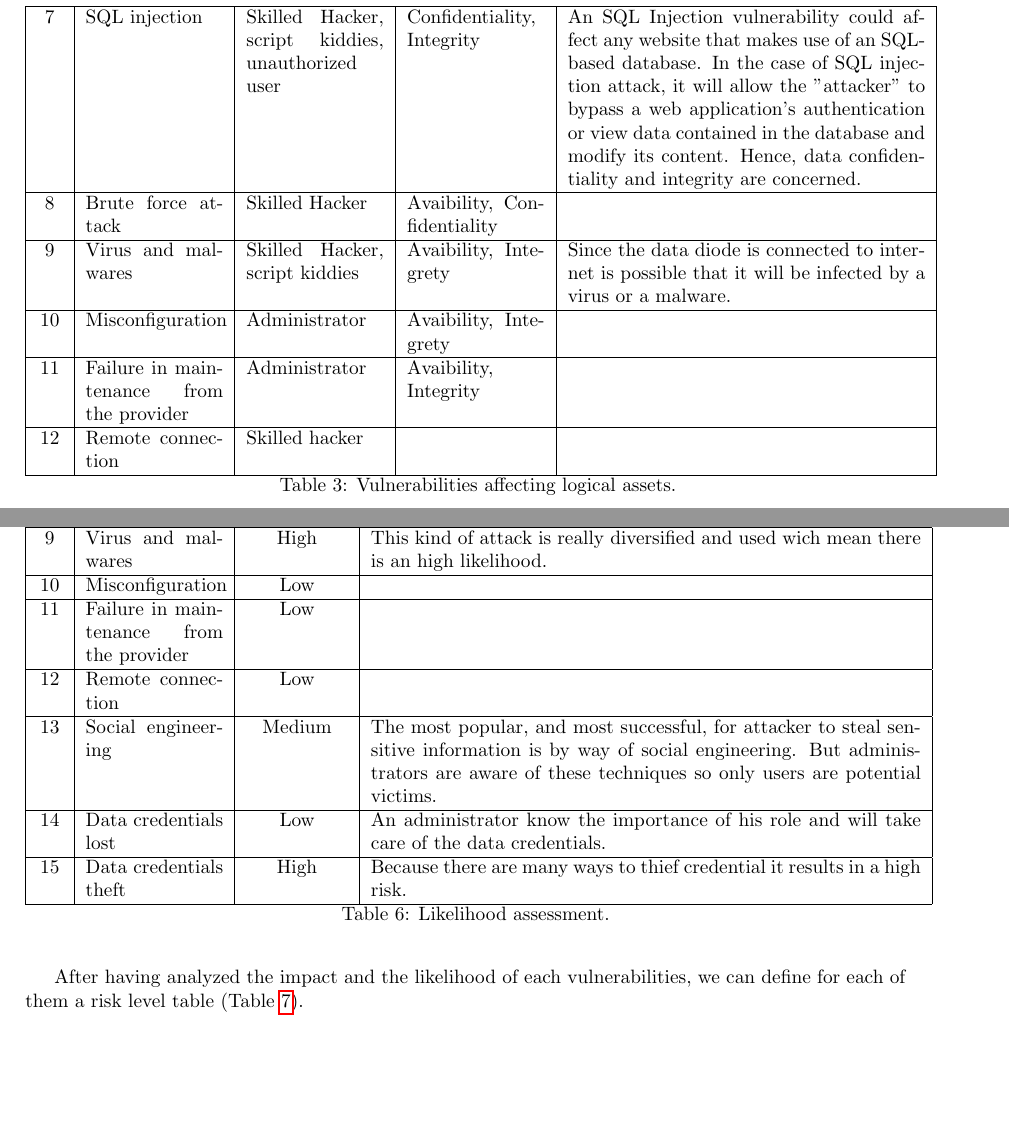
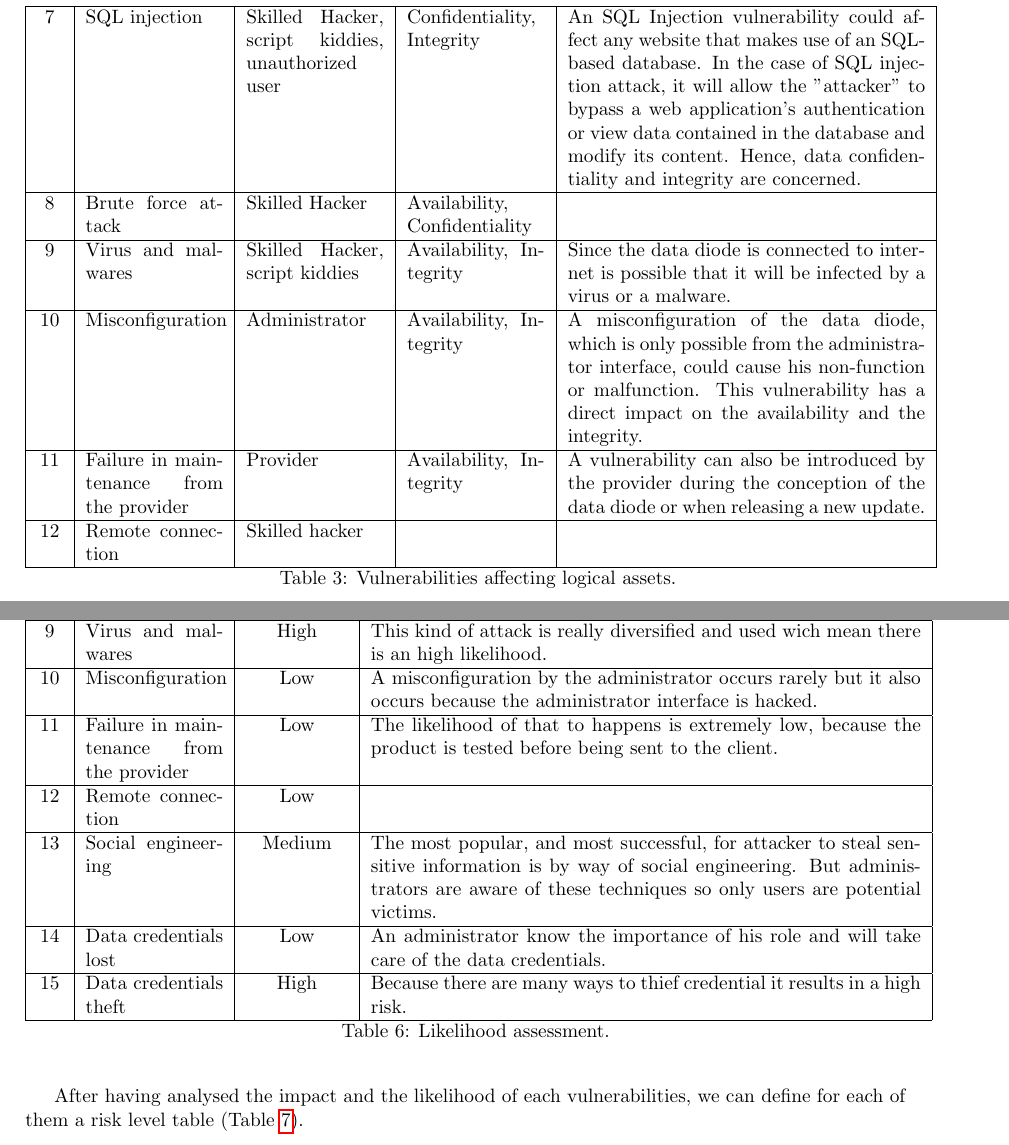
Before and after one commit to georgesrusu/managementSecuDataDiode, a LaTeX document (rapport.tex): two parts of pages 15 and 17 of 19 before the commit and two parts of pages 15 and 17 of 20 after it, joined at a grey line, cut so that both start at the same text, the shorter picture padded with empty space. Compiled offline with pdfLaTeX.

Commit message:
description + A FAIRE = contremesure

```diff
--- a/rapport.tex
+++ b/rapport.tex
@@ -350,13 +350,13 @@ It is time to focus now on the vulnerabilities affecting the logical assets of t
 7 &  SQL injection  & Skilled Hacker, script kiddies, unauthorized user & Confidentiality, Integrity & An SQL Injection vulnerability could affect any website that makes use of an SQL-based database.
 In the case of SQL injection attack, it will allow the "attacker" to bypass a web application's authentication or view data contained in the database and modify its content. Hence, data confidentiality and integrity are concerned.\\
 \hline
-8 & Brute force attack & Skilled Hacker & Avaibility, Confidentiality  & \\
+8 & Brute force attack & Skilled Hacker & Availability, Confidentiality  & \\
 \hline
-9 & Virus and malwares & Skilled Hacker, script kiddies  & Avaibility, Integrety & Since the data diode is connected to internet is possible that it will be infected by a virus or a malware. \\
+9 & Virus and malwares & Skilled Hacker, script kiddies  & Availability, Integrity & Since the data diode is connected to internet is possible that it will be infected by a virus or a malware. \\
 \hline
-10 & Misconfiguration & Administrator & Avaibility, Integrety & \\
+10 & Misconfiguration & Administrator & Availability, Integrity & A misconfiguration of the data diode, which is only possible from the administrator interface, could cause his non-function or malfunction. This vulnerability has a direct impact on the availability and the integrity. \\
 \hline
-11 &  Failure in maintenance from the provider & Administrator  & Avaibility, Integrity  & \\
+11 &  Failure in maintenance from the provider & Provider  & Availability, Integrity  & A vulnerability can also be introduced by the provider during the conception of the data diode or when releasing a new update. \\
 \hline
 12 &  Remote connection & Skilled hacker &  & \\
 \hline
@@ -456,9 +456,9 @@ Now lets define the likelihood of each vulnerability and explain the given level
 \hline
 9 & Virus and malwares & High & This kind of attack is really diversified and used wich mean there is an high likelihood. \\
 \hline
-10 & Misconfiguration & Low & \\
+10 & Misconfiguration & Low & A misconfiguration by the administrator occurs rarely but it also occurs because the administrator interface is hacked.\\
 \hline
-11 & Failure in maintenance from the provider & Low  & \\
+11 & Failure in maintenance from the provider & Low  & The likelihood of that to happens is extremely low, because the product is tested before being sent to the client.  \\
 \hline
 12 & Remote connection & Low & \\
 \hline
@@ -473,7 +473,7 @@ Now lets define the likelihood of each vulnerability and explain the given level
 \label{tab:likelihood}
 \end{longtable}
 
-After having analyzed the impact and the likelihood of each vulnerabilities, we can define for each of them a risk level table (Table \ref{tab:risk}).
+After having analysed the impact and the likelihood of each vulnerabilities, we can define for each of them a risk level table (Table \ref{tab:risk}).
 
 \begin{table}[!h]
 	\centering
```
Also changed, not shown: rapport.pdf, rapport.tex (16 more changed lines).
